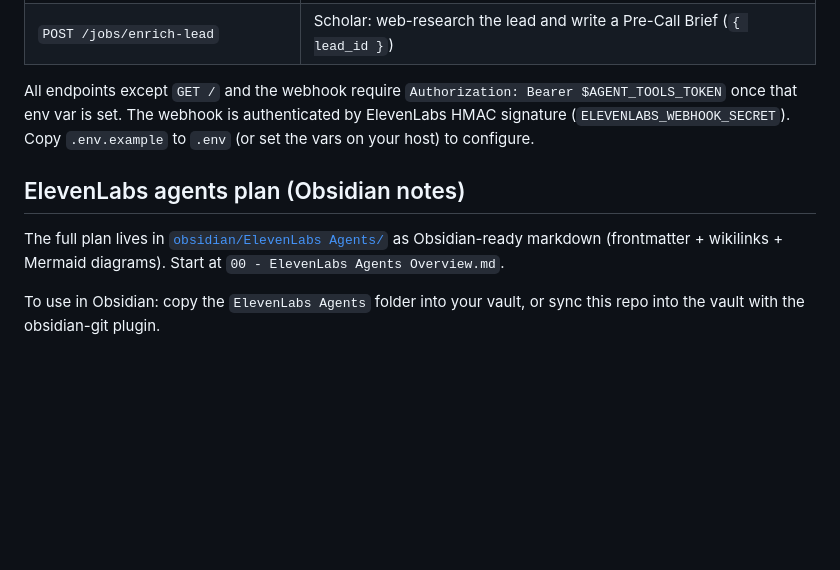
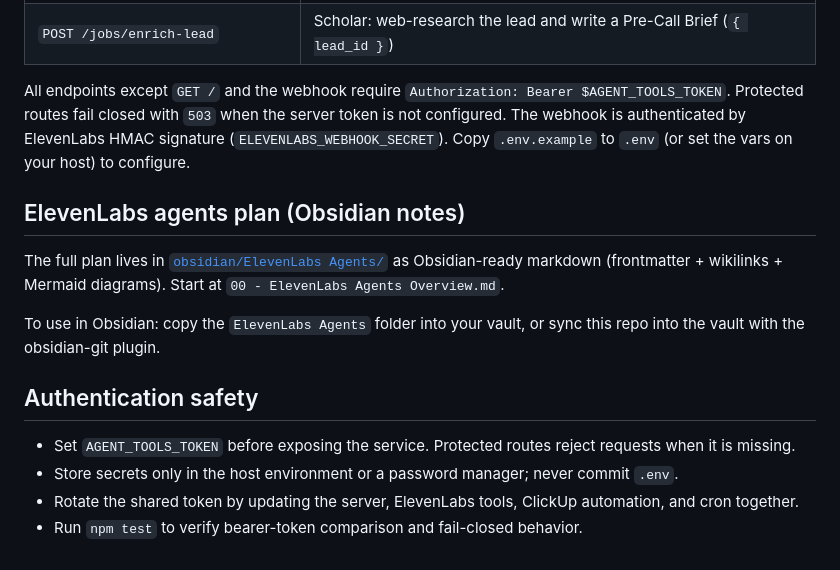
Before and after one commit to ontiverosj/agents, a Markdown page: README.md, the part around the change. Drawn GitHub-style; blank space fills up the shorter version.

Commit message:
Document fail-closed authentication

```diff
--- a/README.md
+++ b/README.md
@@ -42,7 +42,8 @@ notes.
 | `POST /jobs/enrich-lead` | Scholar: web-research the lead and write a Pre-Call Brief (`{ lead_id }`) |
 
 All endpoints except `GET /` and the webhook require `Authorization: Bearer
-$AGENT_TOOLS_TOKEN` once that env var is set. The webhook is authenticated by
+$AGENT_TOOLS_TOKEN`. Protected routes fail closed with `503` when the server token
+is not configured. The webhook is authenticated by
 ElevenLabs HMAC signature (`ELEVENLABS_WEBHOOK_SECRET`). Copy `.env.example`
 to `.env` (or set the vars on your host) to configure.
 
@@ -54,3 +55,10 @@ Start at `00 - ElevenLabs Agents Overview.md`.
 
 To use in Obsidian: copy the `ElevenLabs Agents` folder into your vault, or
 sync this repo into the vault with the obsidian-git plugin.
+
+## Authentication safety
+
+- Set `AGENT_TOOLS_TOKEN` before exposing the service. Protected routes reject requests when it is missing.
+- Store secrets only in the host environment or a password manager; never commit `.env`.
+- Rotate the shared token by updating the server, ElevenLabs tools, ClickUp automation, and cron together.
+- Run `npm test` to verify bearer-token comparison and fail-closed behavior.
```
